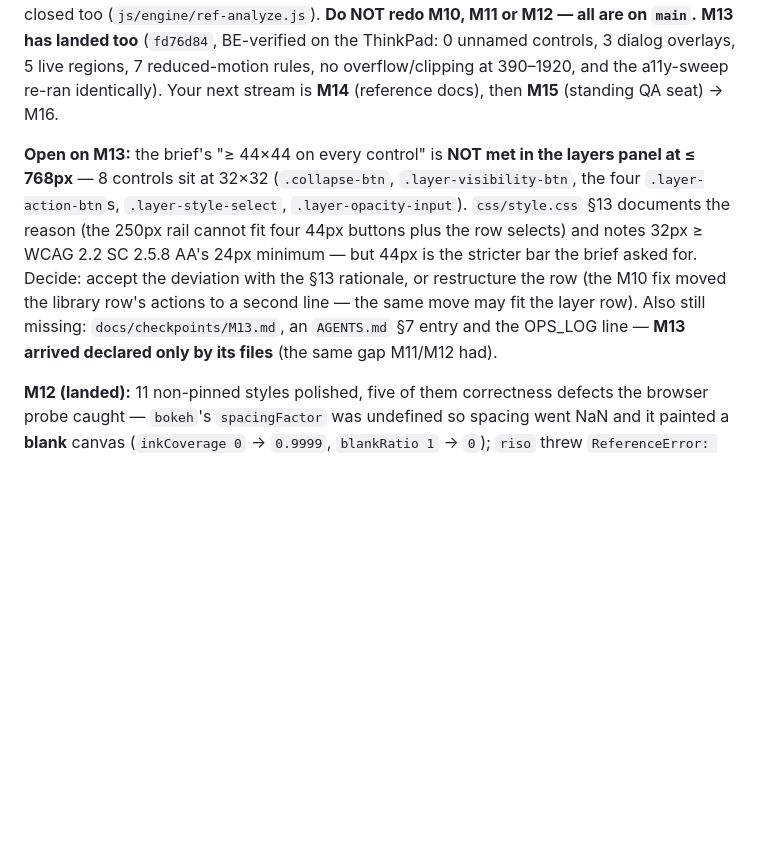
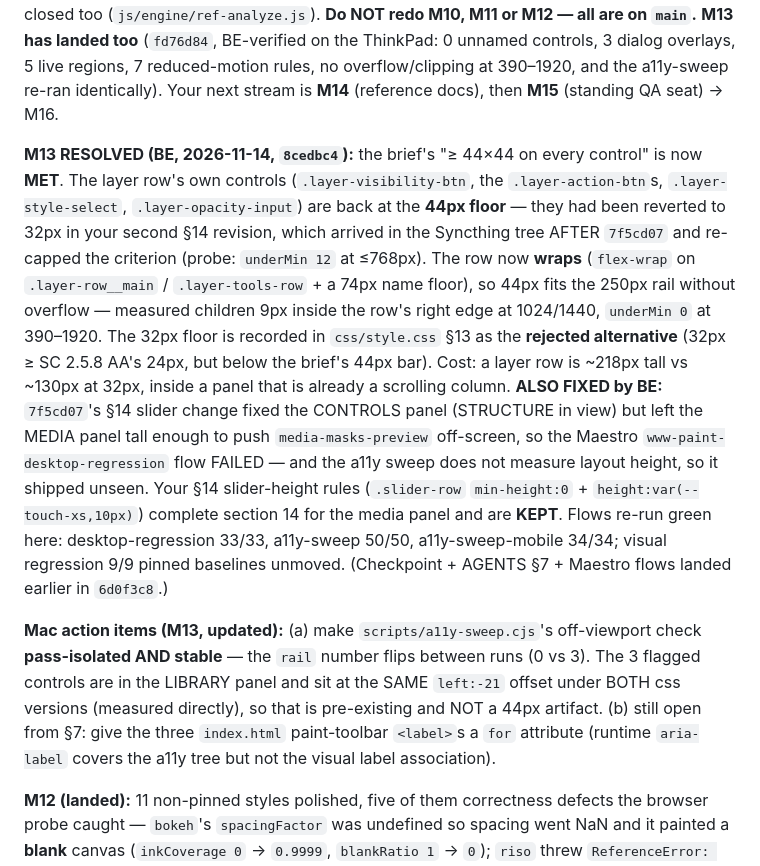
Before and after one commit to sudo-prog/www-paint, a Markdown page: docs/MAC-TASKS.md, the part around the change. Rendered like a GitHub page; blank space fills up the shorter version.

Commit message:
docs(status): record the M13 re-integration (44px floor restored, media-panel regression fixed) + updated Mac action items

```diff
--- a/docs/MAC-TASKS.md
+++ b/docs/MAC-TASKS.md
@@ -304,17 +304,35 @@ BE verification on the ThinkPad (style-library 50/50 + probe PASS, export-panel
 the a11y-sweep re-ran identically). Your next stream is **M14** (reference
 docs), then **M15** (standing QA seat) → M16.
 
-**Open on M13:** the brief's "≥ 44×44 on every control" is **NOT met in the
-layers panel at ≤ 768px** — 8 controls sit at 32×32 (`.collapse-btn`,
-`.layer-visibility-btn`, the four `.layer-action-btn`s, `.layer-style-select`,
-`.layer-opacity-input`). `css/style.css` §13 documents the reason (the 250px
-rail cannot fit four 44px buttons plus the row selects) and notes 32px ≥
-WCAG 2.2 SC 2.5.8 AA's 24px minimum — but 44px is the stricter bar the brief
-asked for. Decide: accept the deviation with the §13 rationale, or restructure
-the row (the M10 fix moved the library row's actions to a second line — the
-same move may fit the layer row). Also still missing: `docs/checkpoints/M13.md`,
-an `AGENTS.md` §7 entry and the OPS_LOG line — **M13 arrived declared only by
-its files** (the same gap M11/M12 had).
+**M13 RESOLVED (BE, 2026-11-14, `8cedbc4`):** the brief's "≥ 44×44 on every
+control" is now **MET**. The layer row's own controls (`.layer-visibility-btn`,
+the `.layer-action-btn`s, `.layer-style-select`, `.layer-opacity-input`) are back
+at the **44px floor** — they had been reverted to 32px in your second §14
+revision, which arrived in the Syncthing tree AFTER `7f5cd07` and re-capped the
+criterion (probe: `underMin 12` at ≤768px). The row now **wraps** (`flex-wrap`
+on `.layer-row__main` / `.layer-tools-row` + a 74px name floor), so 44px fits the
+250px rail without overflow — measured children 9px inside the row's right edge
+at 1024/1440, `underMin 0` at 390–1920. The 32px floor is recorded in
+`css/style.css` §13 as the **rejected alternative** (32px ≥ SC 2.5.8 AA's 24px,
+but below the brief's 44px bar). Cost: a layer row is ~218px tall vs ~130px at
+32px, inside a panel that is already a scrolling column.
+**ALSO FIXED by BE:** `7f5cd07`'s §14 slider change fixed the CONTROLS panel
+(STRUCTURE in view) but left the MEDIA panel tall enough to push
+`media-masks-preview` off-screen, so the Maestro `www-paint-desktop-regression`
+flow FAILED — and the a11y sweep does not measure layout height, so it shipped
+unseen. Your §14 slider-height rules (`.slider-row` `min-height:0` +
+`height:var(--touch-xs,10px)`) complete section 14 for the media panel and are
+**KEPT**. Flows re-run green here: desktop-regression 33/33, a11y-sweep 50/50,
+a11y-sweep-mobile 34/34; visual regression 9/9 pinned baselines unmoved.
+(Checkpoint + AGENTS §7 + Maestro flows landed earlier in `6d0f3c8`.)
+
+**Mac action items (M13, updated):** (a) make `scripts/a11y-sweep.cjs`'s
+off-viewport check **pass-isolated AND stable** — the `rail` number flips between
+runs (0 vs 3). The 3 flagged controls are in the LIBRARY panel and sit at the
+SAME `left:-21` offset under BOTH css versions (measured directly), so that is
+pre-existing and NOT a 44px artifact. (b) still open from §7: give the three
+`index.html` paint-toolbar `<label>`s a `for` attribute (runtime `aria-label`
+covers the a11y tree but not the visual label association).
 
 **M12 (landed):** 11 non-pinned styles polished, five of them correctness defects
 the browser probe caught — `bokeh`'s `spacingFactor` was undefined so spacing went
```
Also changed, not shown: docs/ROADMAP_STATUS.md (+1 -1 lines).
